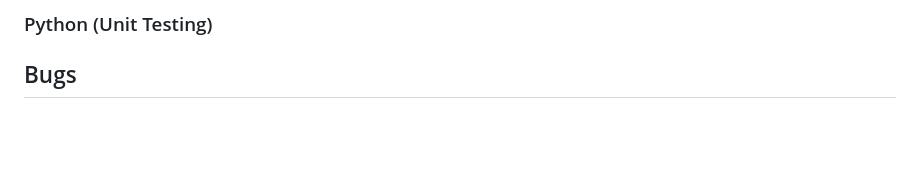
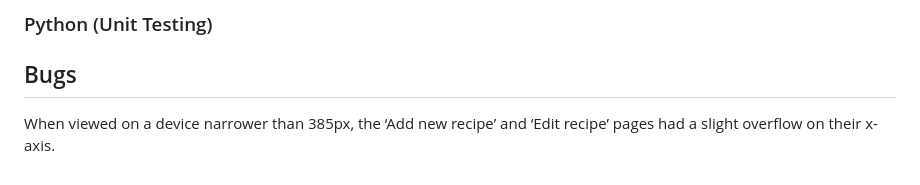
Before and after one commit to brindle5/recipe_collection, a Markdown page: TESTING.md, the part around the change. Drawn GitHub-style; blank space fills up the shorter version.

Commit message:
Add bug section to testing file.

```diff
--- a/TESTING.md
+++ b/TESTING.md
@@ -247,3 +247,5 @@ I fully acknowledge and understand that, in a real-world scenario, an extensive
 
 
 ## Bugs
+
+When viewed on a device narrower than 385px, the ‘Add new recipe’ and ‘Edit recipe’ pages had a slight overflow on their x-axis.
```
Also changed, not shown: documentation/add_recipe_scroll_bug.png (added), documentation/edit_recipe_scroll_bug.png (added).
